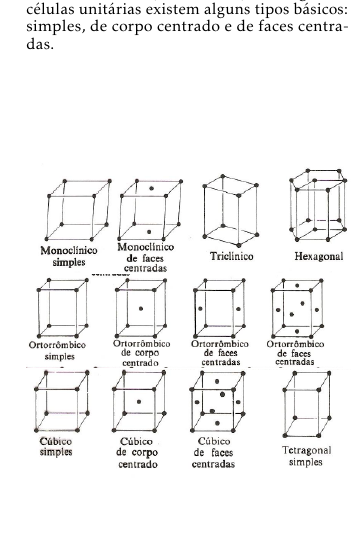
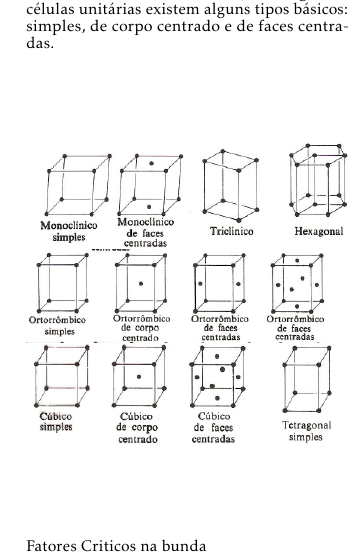
Before and after one commit to duborgis/CIMAT-CS, a LaTeX document (hilfszettel.tex, which reads inhalt/aussagen.tex): part of the page, cut so that both start at the same text, the shorter picture padded with empty space. Compiled offline with pdfLaTeX.

Commit message:
Update aussagen.tex

```diff
--- a/inhalt/aussagen.tex
+++ b/inhalt/aussagen.tex
@@ -285,7 +285,7 @@ Em algumas células unitárias existem alguns tipos básicos: simples, de corpo
 
 
 
-
+Fatores Criticos na bunda
 
 %\subsection*{Aussage}
 %Eine Aussage ist ein Satz, der entweder wahr oder falsch ist, also nie beides zugleich.
```
